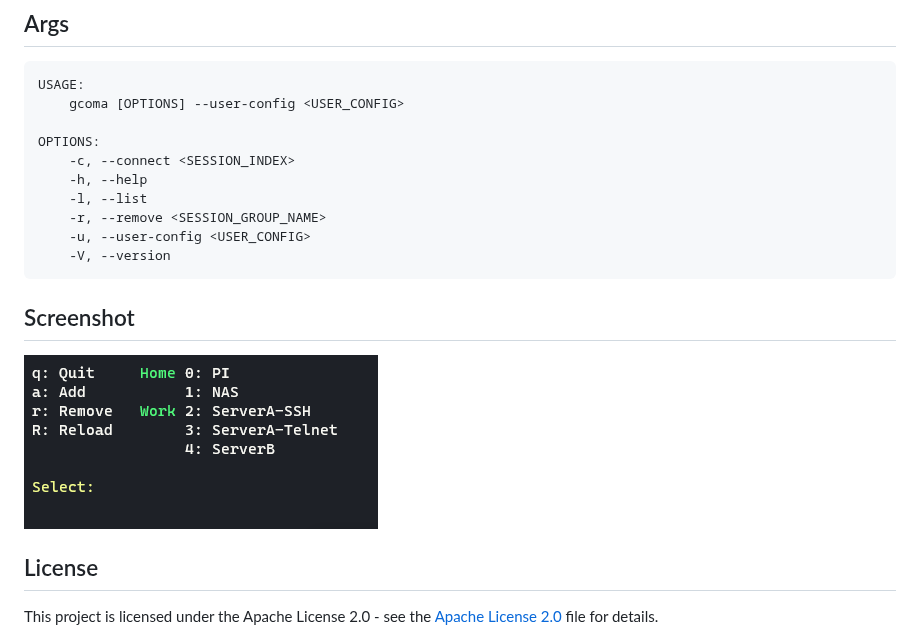
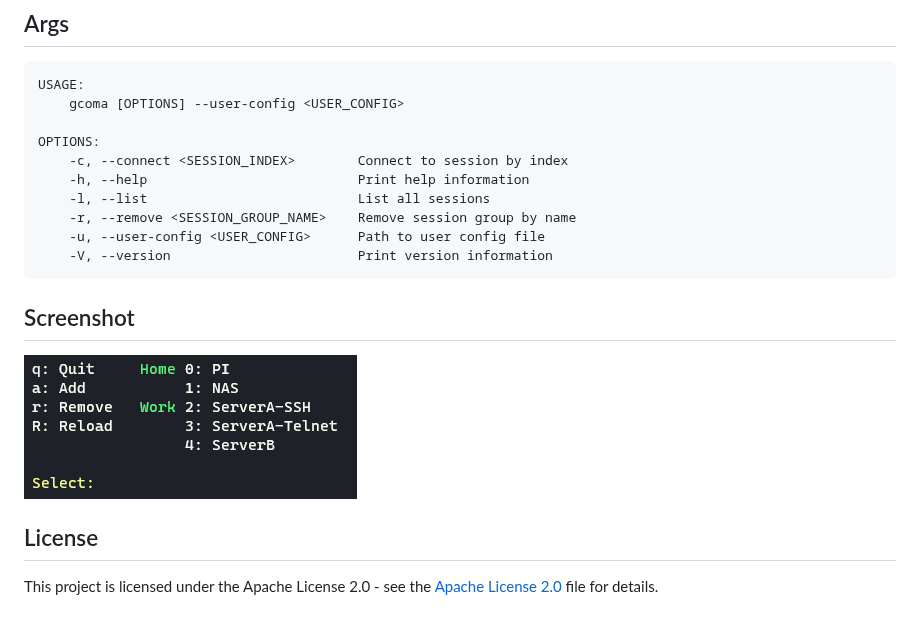
Before and after one commit to weyh/gcoma, a Markdown page: README.md, the part around the change. GitHub-like rendering; pictures changed too: img/screenshot.png.

````diff
--- a/README.md
+++ b/README.md
@@ -12,12 +12,12 @@ USAGE:
     gcoma [OPTIONS] --user-config <USER_CONFIG>
 
 OPTIONS:
-    -c, --connect <SESSION_INDEX>
-    -h, --help
-    -l, --list
-    -r, --remove <SESSION_GROUP_NAME>
-    -u, --user-config <USER_CONFIG>
-    -V, --version
+    -c, --connect <SESSION_INDEX>        Connect to session by index
+    -h, --help                           Print help information
+    -l, --list                           List all sessions
+    -r, --remove <SESSION_GROUP_NAME>    Remove session group by name
+    -u, --user-config <USER_CONFIG>      Path to user config file
+    -V, --version                        Print version information
 ```
 
 ## Screenshot
````
Also changed, not shown: 5 other files.
